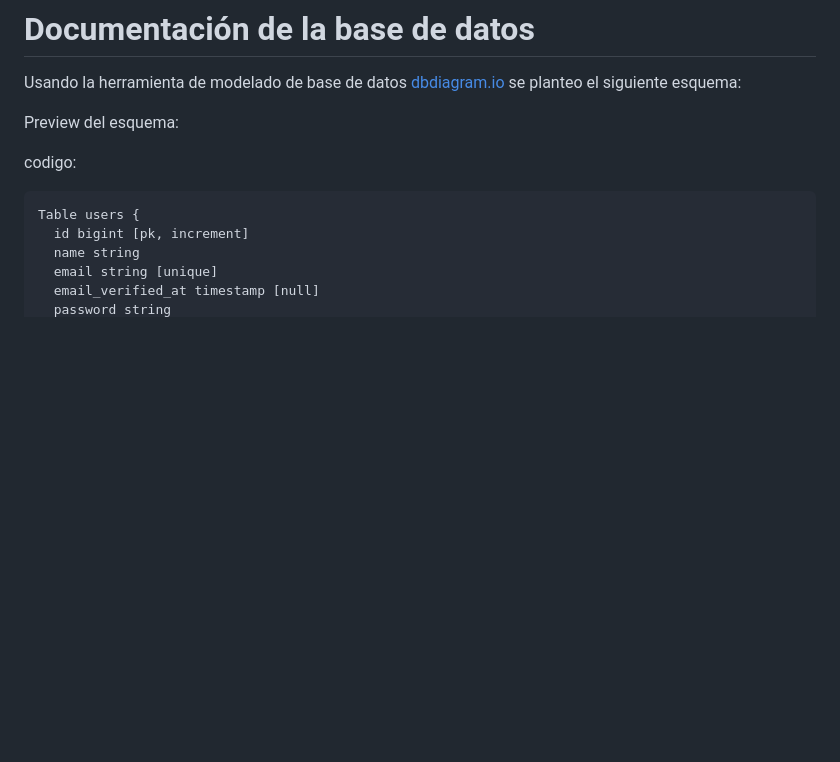
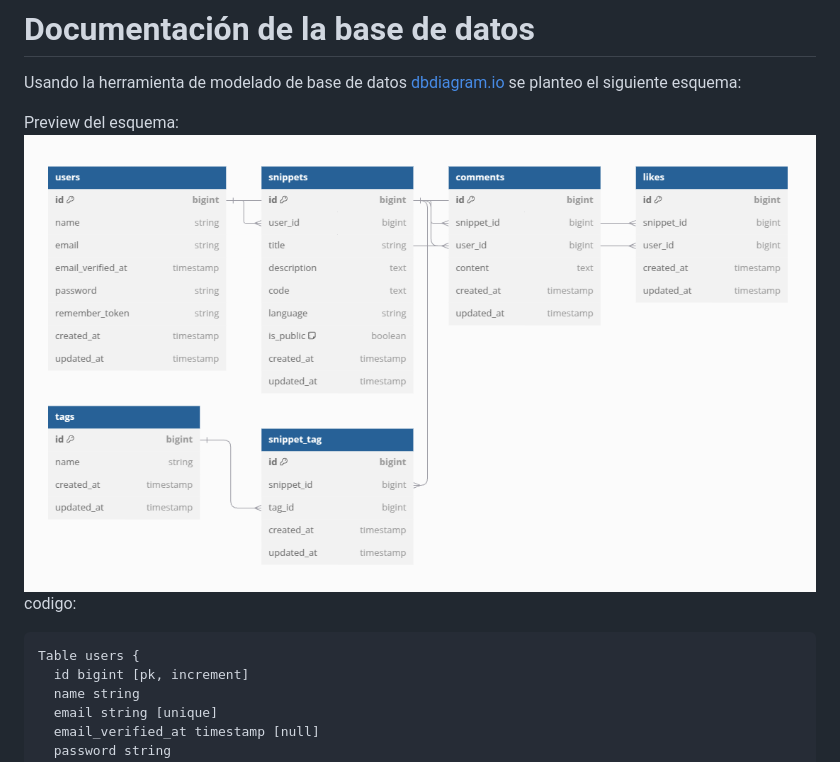
Before and after one commit to ivanmercedes/code-snippet-platform, a Markdown page: docs/database_documentation.md, the part around the change. Drawn GitHub-style; pictures changed too: docs/images/db.png (added); blank space fills up the shorter version.

Commit message:
docs: update database documentation with schema preview image

````diff
--- a/docs/database_documentation.md
+++ b/docs/database_documentation.md
@@ -3,7 +3,7 @@
 Usando la herramienta de modelado de base de datos [dbdiagram.io](https://dbdiagram.io/) se planteo el siguiente esquema:
 
 Preview del esquema:
-
+![alt text](images/db.png)
 codigo:
 
 ```
````
